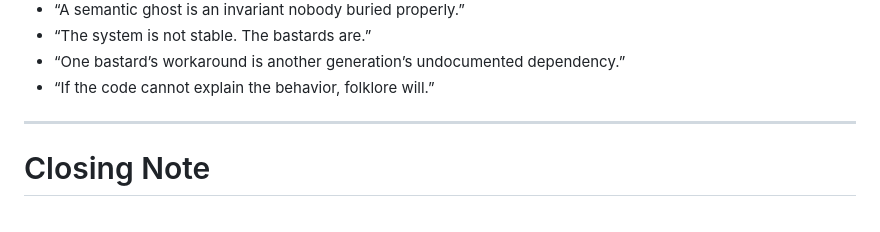
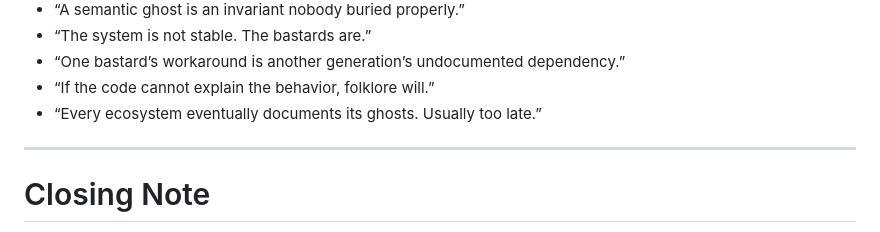
Before and after one commit to zeppe-lin/zeppe-lin.github.io, a Markdown page: src/lexicon.md, the part around the change. Drawn GitHub-style.

Commit message:
docs(lexicon.md): add new sacred saying xD

```diff
--- a/src/lexicon.md
+++ b/src/lexicon.md
@@ -860,6 +860,7 @@ State where behavior is neither guaranteed nor forbidden.
 * “One bastard’s workaround is another generation’s undocumented
   dependency.”
 * “If the code cannot explain the behavior, folklore will.”
+* “Every ecosystem eventually documents its ghosts. Usually too late.”
 
 ---
 
```
